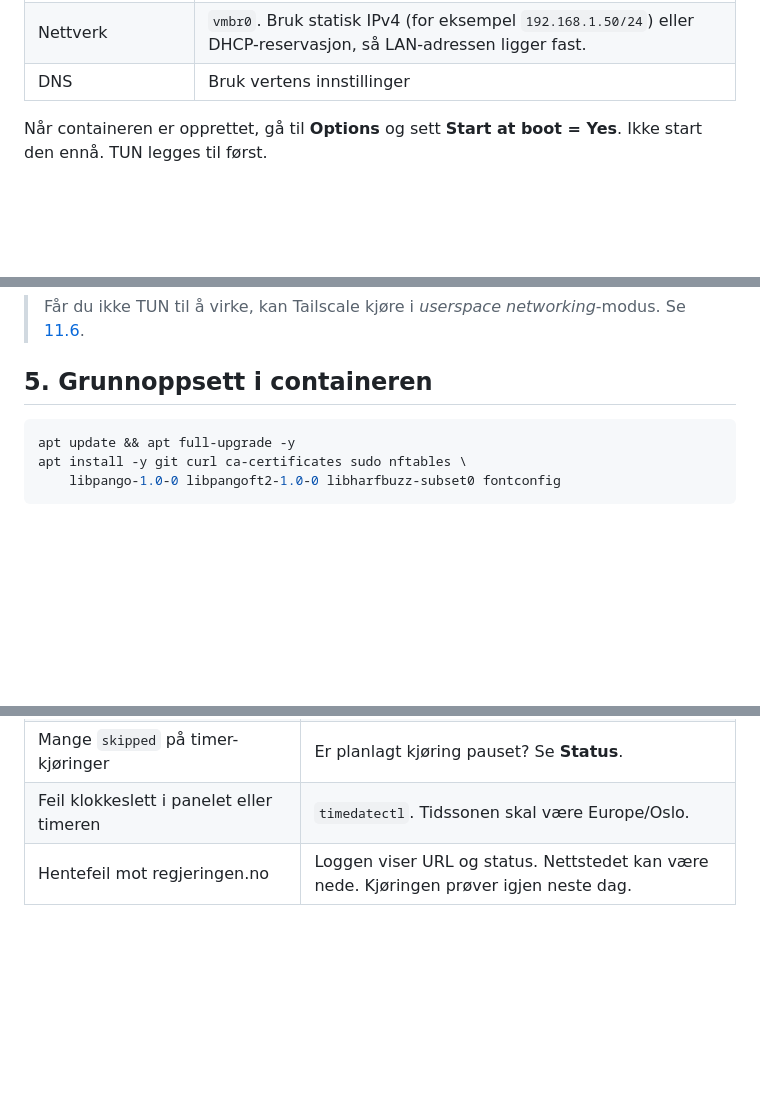
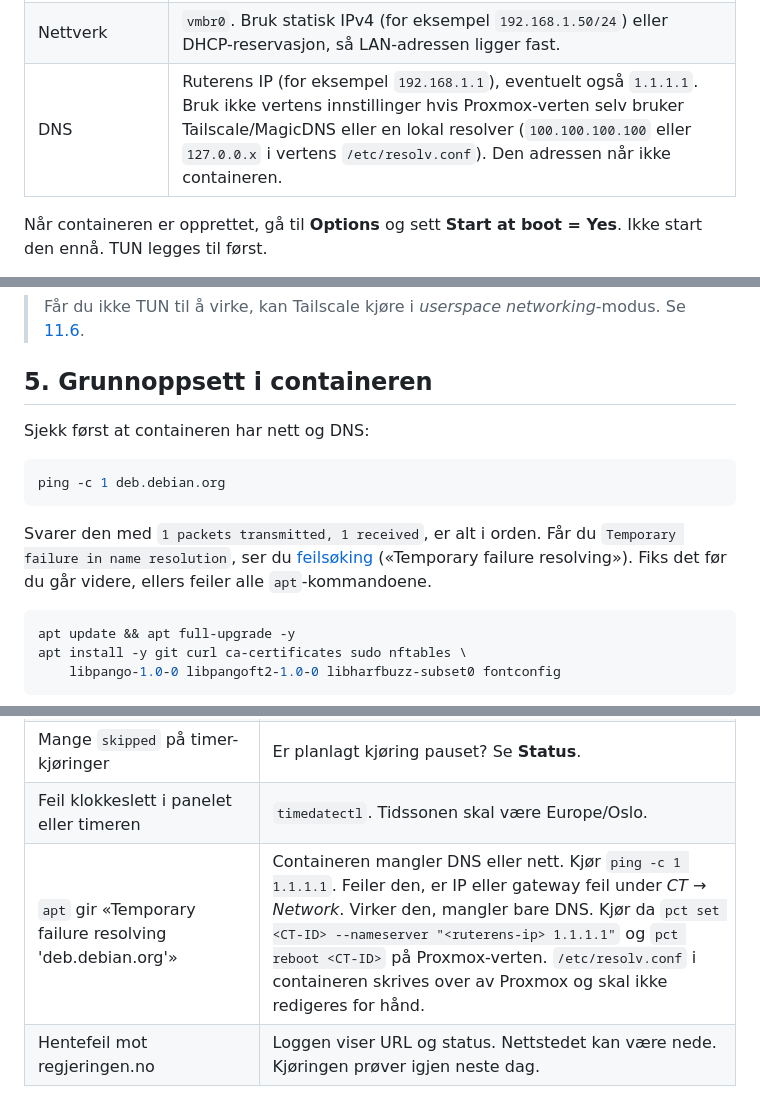
Before and after one commit to Unackn0wledged/horingsradar, a Markdown page: docs/INSTALL-LXC.md, 3 parts joined by grey strips. GitHub-like rendering; blank space fills up the shorter version.

Commit message:
Add DNS check and troubleshooting to install guide
A container that inherits an unreachable resolver from the Proxmox host
(e.g. Tailscale MagicDNS or a local resolver) fails every apt command
with "Temporary failure resolving". Check name resolution before apt and
explain how to set the container's nameserver with pct.

Co-Authored-By: Claude Opus 5.5 <noreply@anthropic.com>

````diff
--- a/docs/INSTALL-LXC.md
+++ b/docs/INSTALL-LXC.md
@@ -101,7 +101,7 @@ Velg **Create CT** og bruk disse verdiene:
 | CPU | 2 kjerner |
 | Minne | 2048 MB, swap 1024 MB. Store PDF-er og WeasyPrint trenger litt. |
 | Nettverk | `vmbr0`. Bruk statisk IPv4 (for eksempel `192.168.1.50/24`) eller DHCP-reservasjon, så LAN-adressen ligger fast. |
-| DNS | Bruk vertens innstillinger |
+| DNS | Ruterens IP (for eksempel `192.168.1.1`), eventuelt også `1.1.1.1`. Bruk ikke vertens innstillinger hvis Proxmox-verten selv bruker Tailscale/MagicDNS eller en lokal resolver (`100.100.100.100` eller `127.0.0.x` i vertens `/etc/resolv.conf`). Den adressen når ikke containeren. |
 
 Når containeren er opprettet, gå til **Options** og sett **Start at boot = Yes**. Ikke start den ennå. TUN legges til først.
 
@@ -144,6 +144,14 @@ Får du `No such file or directory`, mangler linjene fra Alternativ B, eller con
 > Får du ikke TUN til å virke, kan Tailscale kjøre i *userspace networking*-modus. Se [11.6](#116-hvis-tun-ikke-er-tilgjengelig).
 
 ## 5. Grunnoppsett i containeren
+
+Sjekk først at containeren har nett og DNS:
+
+```bash
+ping -c 1 deb.debian.org
+```
+
+Svarer den med `1 packets transmitted, 1 received`, er alt i orden. Får du `Temporary failure in name resolution`, ser du [feilsøking](#17-feilsøking) («Temporary failure resolving»). Fiks det før du går videre, ellers feiler alle `apt`-kommandoene.
 
 ```bash
 apt update && apt full-upgrade -y
@@ -538,4 +546,5 @@ Forslag til forløp i demoen:
 | «En annen jobb kjører allerede» | Se **Status** eller `horingsradar status`. En prosess som har krasjet, markeres automatisk som `failed` neste gang. |
 | Mange `skipped` på timer-kjøringer | Er planlagt kjøring pauset? Se **Status**. |
 | Feil klokkeslett i panelet eller timeren | `timedatectl`. Tidssonen skal være Europe/Oslo. |
+| `apt` gir «Temporary failure resolving 'deb.debian.org'» | Containeren mangler DNS eller nett. Kjør `ping -c 1 1.1.1.1`. Feiler den, er IP eller gateway feil under *CT → Network*. Virker den, mangler bare DNS. Kjør da `pct set <CT-ID> --nameserver "<ruterens-ip> 1.1.1.1"` og `pct reboot <CT-ID>` på Proxmox-verten. `/etc/resolv.conf` i containeren skrives over av Proxmox og skal ikke redigeres for hånd. |
 | Hentefeil mot regjeringen.no | Loggen viser URL og status. Nettstedet kan være nede. Kjøringen prøver igjen neste dag. |
````
